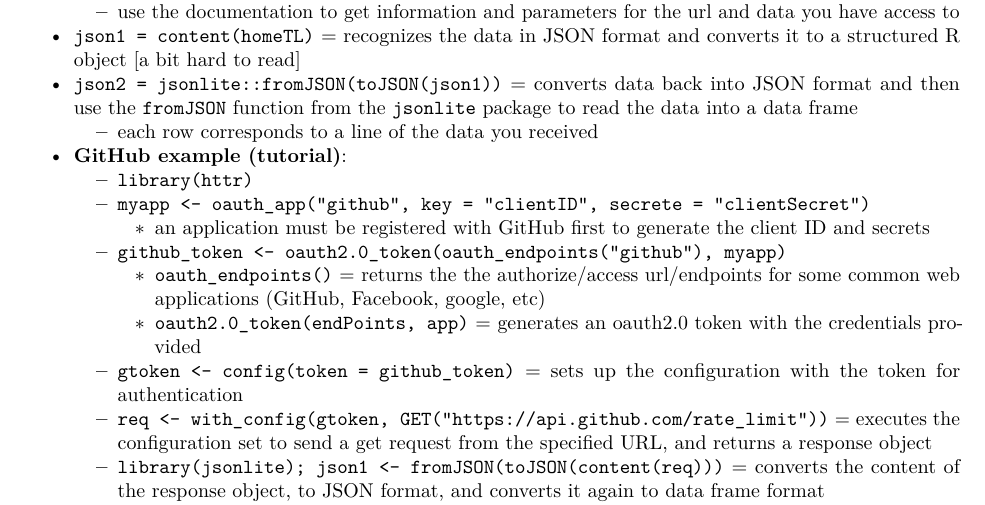
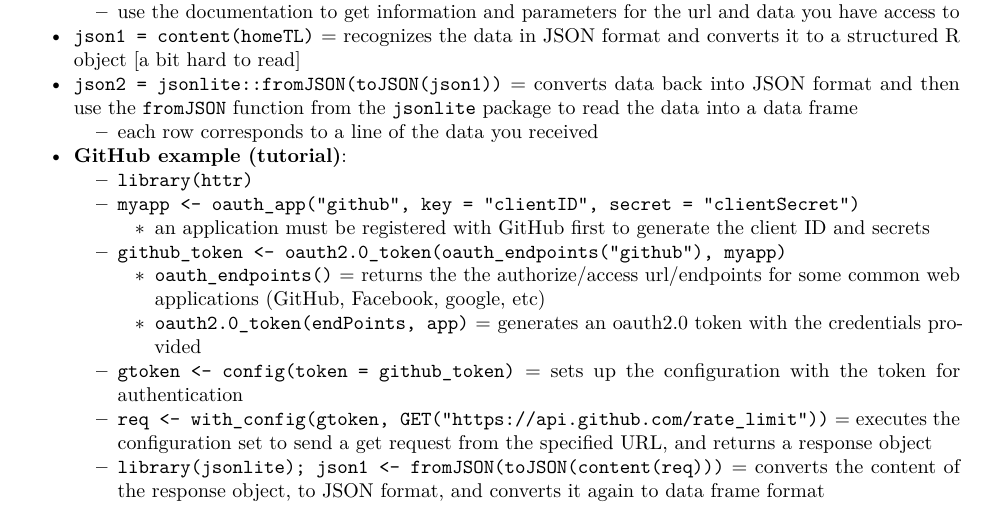
Before and after one commit to sux13/DataScienceSpCourseNotes, an R Markdown document (3_GETDATA/Getting and Cleaning Data Course Notes.Rmd): part of page 10 of 24, cut so that both start at the same text. Rendered offline with R 4.5, knitr and Pandoc, then LaTeX, with nearby package versions.

Commit message:
fixed typo for oauth_app parameter- secret
fixed typo for oauth_app parameter- secret

```diff
--- a/3_GETDATA/Getting and Cleaning Data Course Notes.Rmd
+++ b/3_GETDATA/Getting and Cleaning Data Course Notes.Rmd
@@ -293,7 +293,7 @@ $\pagebreak$
     * each row corresponds to a line of the data you received
 * **GitHub example ([tutorial](https://github.com/hadley/httr/blob/master/demo/oauth2-github.r))**:
     * `library(httr)`
-    * `myapp <- oauth_app("github", key = "clientID", secrete = "clientSecret")`
+    * `myapp <- oauth_app("github", key = "clientID", secret = "clientSecret")`
 		* an application must be registered with GitHub first to generate the client ID and secrets
     * `github_token <- oauth2.0_token(oauth_endpoints("github"), myapp)`
 		* `oauth_endpoints()` = returns the the authorize/access url/endpoints for some common web applications (GitHub, Facebook, google, etc)
```
